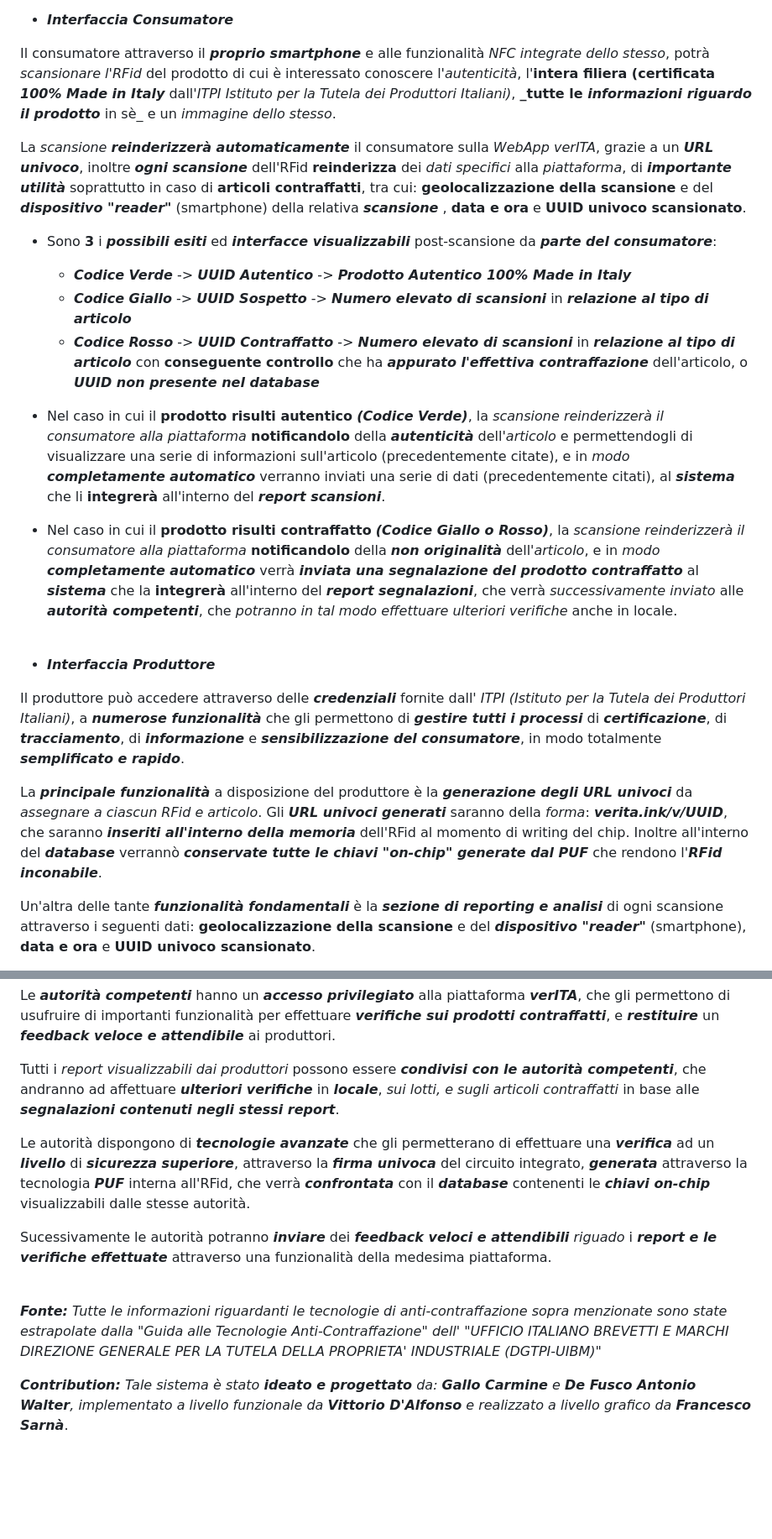
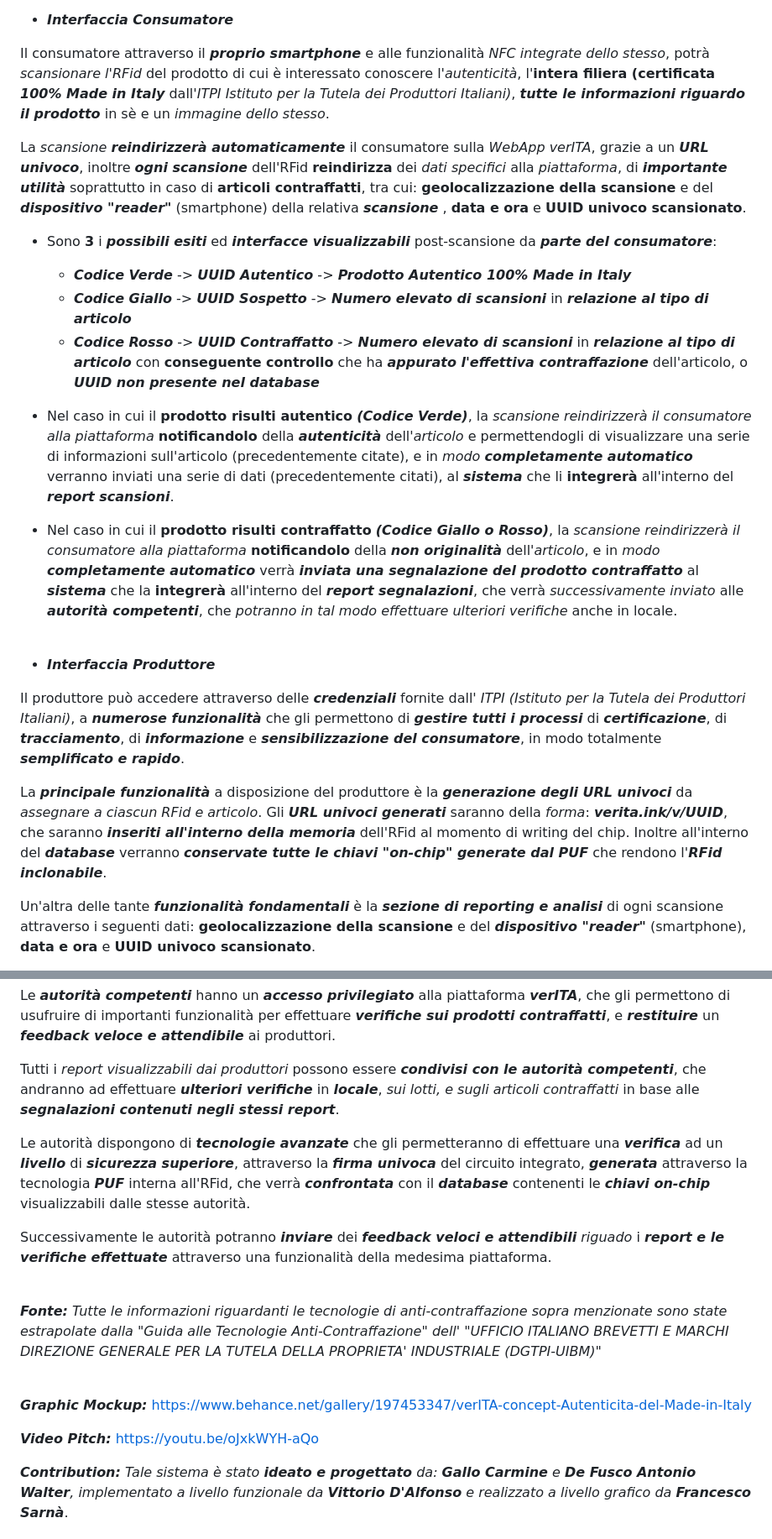
Before and after one commit to GrandeVx/verITA, a Markdown page: README.md, 2 parts joined by grey strips. Shown at 84% size. Rendered like a GitHub page; blank space fills up the shorter version.

Commit message:
Resources Integration

```diff
--- a/README.md
+++ b/README.md
@@ -72,10 +74,9 @@ La webapp _verITA_ si sviluppa su più interfacce con funzionalità adatte e **p
 
 - **_Interfaccia Consumatore_**
 
-Il consumatore attraverso il _**proprio smartphone**_ e alle funzionalità _NFC integrate dello stesso_, potrà _scansionare l'RFid_ del prodotto di cui è interessato
-conoscere l'_autenticità_, l'**intera filiera (certificata _100% Made in Italy_** dall'_ITPI Istituto per la Tutela dei Produttori Italiani)_, **_tutte le _informazioni riguardo il prodotto_** in sè_ e un _immagine dello stesso_.
+Il consumatore attraverso il _**proprio smartphone**_ e alle funzionalità _NFC integrate dello stesso_, potrà _scansionare l'RFid_ del prodotto di cui è interessato conoscere l'_autenticità_, l'**intera filiera (certificata _100% Made in Italy_** dall'_ITPI Istituto per la Tutela dei Produttori Italiani)_, **_tutte le informazioni riguardo il prodotto_** in sè e un _immagine dello stesso_.
 
-La _scansione_ **_reinderizzerà automaticamente_** il consumatore sulla _WebApp verITA_, grazie a un **_URL univoco_**, inoltre **_ogni scansione_** dell'RFid **reinderizza** dei _dati specifici_ alla _piattaforma_, di **_importante utilità_** soprattutto in caso di **articoli contraffatti**, tra cui: **geolocalizzazione della scansione** e del **_dispositivo "reader"_** (smartphone) della relativa **_scansione_** , **data e ora** e **UUID univoco scansionato**.
+La _scansione_ **_reindirizzerà automaticamente_** il consumatore sulla _WebApp verITA_, grazie a un **_URL univoco_**, inoltre **_ogni scansione_** dell'RFid **reindirizza** dei _dati specifici_ alla _piattaforma_, di **_importante utilità_** soprattutto in caso di **articoli contraffatti**, tra cui: **geolocalizzazione della scansione** e del **_dispositivo "reader"_** (smartphone) della relativa **_scansione_** , **data e ora** e **UUID univoco scansionato**.
 
 - Sono **3** i **_possibili esiti_** ed **_interfacce visualizzabili_** post-scansione da **_parte del consumatore_**:
 
@@ -85,10 +86,10 @@ La _scansione_ **_reinderizzerà automaticamente_** il consumatore sulla _WebApp
     che ha **_appurato l'effettiva contraffazione_** dell'articolo, o **_UUID non presente nel database_**
 
 
-- Nel caso in cui il **prodotto risulti autentico**  **_(Codice Verde)_**, la _scansione reinderizzerà il consumatore alla piattaforma_ **notificandolo** della **_autenticità_** dell'_articolo_ e permettendogli di visualizzare una serie di informazioni sull'articolo (precedentemente citate), e in _modo_ **_completamente automatico_** verranno inviati una serie di dati (precedentemente citati), al **_sistema_** che li **integrerà** all'interno del **_report scansioni_**.
+- Nel caso in cui il **prodotto risulti autentico**  **_(Codice Verde)_**, la _scansione reindirizzerà il consumatore alla piattaforma_ **notificandolo** della **_autenticità_** dell'_articolo_ e permettendogli di visualizzare una serie di informazioni sull'articolo (precedentemente citate), e in _modo_ **_completamente automatico_** verranno inviati una serie di dati (precedentemente citati), al **_sistema_** che li **integrerà** all'interno del **_report scansioni_**.
 
 
--   Nel caso in cui il **prodotto risulti contraffatto**  **_(Codice Giallo o Rosso)_**, la _scansione reinderizzerà il consumatore alla piattaforma_ **notificandolo** della **_non originalità_** dell'_articolo_, e in _modo_ **_completamente automatico_** verrà **_inviata una segnalazione del prodotto contraffatto_** al **_sistema_** che la **integrerà** all'interno del **_report segnalazioni_**, che verrà _successivamente inviato_ alle **_autorità competenti_**, che _potranno in tal modo effettuare ulteriori verifiche_ anche in locale.
+-   Nel caso in cui il **prodotto risulti contraffatto**  **_(Codice Giallo o Rosso)_**, la _scansione reindirizzerà il consumatore alla piattaforma_ **notificandolo** della **_non originalità_** dell'_articolo_, e in _modo_ **_completamente automatico_** verrà **_inviata una segnalazione del prodotto contraffatto_** al **_sistema_** che la **integrerà** all'interno del **_report segnalazioni_**, che verrà _successivamente inviato_ alle **_autorità competenti_**, che _potranno in tal modo effettuare ulteriori verifiche_ anche in locale.
 
 <br>
 
@@ -100,8 +101,7 @@ Il produttore può accedere attraverso delle **_credenziali_** fornite dall' _IT
 
 La **_principale funzionalità_** a disposizione del produttore è la **_generazione degli URL univoci_** da _assegnare a ciascun RFid e articolo_.
 Gli **_URL univoci generati_** saranno della _forma_: **_verita.ink/v/UUID_**, che saranno **_inseriti all'interno della memoria_** dell'RFid al momento
-di writing del chip. Inoltre all'interno del **_database_** verrannò **_conservate tutte le chiavi "on-chip" generate dal PUF_** che rendono
-l'**_RFid inconabile_**.
+di writing del chip. Inoltre all'interno del **_database_** verranno **_conservate tutte le chiavi "on-chip" generate dal PUF_** che rendono l'**_RFid inclonabile_**.
 
 
 Un'altra delle tante **_funzionalità fondamentali_** è la **_sezione di reporting e analisi_** di ogni scansione attraverso i seguenti dati: **geolocalizzazione della scansione** e del **_dispositivo "reader"_** (smartphone), **data e ora** e **UUID univoco scansionato**.
@@ -129,12 +129,12 @@ Ad esempio su **_articoli di lusso_**, un _numero elevato di scansioni_ può far
 Le **_autorità competenti_** hanno un **_accesso privilegiato_** alla piattaforma **_verITA_**, che gli permettono di usufruire di importanti funzionalità
 per effettuare **_verifiche sui prodotti contraffatti_**, e **_restituire_** un **_feedback veloce e attendibile_** ai produttori.
 
-Tutti i _report visualizzabili dai produttori_ possono essere **_condivisi con le autorità competenti_**, che andranno ad affettuare **_ulteriori verifiche_** in **_locale_**, _sui lotti, e sugli articoli contraffatti_ in base alle **_segnalazioni contenuti negli stessi report_**.
+Tutti i _report visualizzabili dai produttori_ possono essere **_condivisi con le autorità competenti_**, che andranno ad effettuare **_ulteriori verifiche_** in **_locale_**, _sui lotti, e sugli articoli contraffatti_ in base alle **_segnalazioni contenuti negli stessi report_**.
 
-Le autorità dispongono di **_tecnologie avanzate_** che gli permetterano di effettuare una **_verifica_** ad un **_livello_** di **_sicurezza superiore_**, attraverso la **_firma univoca_** del circuito integrato, **_generata_** attraverso la tecnologia **_PUF_** interna all'RFid, che verrà **_confrontata_** con
+Le autorità dispongono di **_tecnologie avanzate_** che gli permetteranno di effettuare una **_verifica_** ad un **_livello_** di **_sicurezza superiore_**, attraverso la **_firma univoca_** del circuito integrato, **_generata_** attraverso la tecnologia **_PUF_** interna all'RFid, che verrà **_confrontata_** con
 il **_database_** contenenti le **_chiavi on-chip_** visualizzabili dalle stesse autorità.
 
-Sucessivamente le autorità potranno **_inviare_** dei **_feedback veloci e attendibili_** _riguado_ i **_report e le verifiche effettuate_** attraverso una funzionalità della medesima piattaforma.
+Successivamente le autorità potranno **_inviare_** dei **_feedback veloci e attendibili_** _riguado_ i **_report e le verifiche effettuate_** attraverso una funzionalità della medesima piattaforma.
 
 
 <br>
@@ -142,6 +142,13 @@ Sucessivamente le autorità potranno **_inviare_** dei **_feedback veloci e atte
 
 **_Fonte:_** _Tutte le informazioni riguardanti le tecnologie di anti-contraffazione sopra menzionate sono state estrapolate dalla "Guida alle Tecnologie Anti-Contraffazione" dell' "UFFICIO ITALIANO BREVETTI E MARCHI DIREZIONE GENERALE PER LA TUTELA DELLA PROPRIETA' INDUSTRIALE (DGTPI-UIBM)"_
 
+<br>
+
+
+**_Graphic Mockup:_** https://www.behance.net/gallery/197453347/verITA-concept-Autenticita-del-Made-in-Italy
+
+**_Video Pitch:_** https://youtu.be/oJxkWYH-aQo
+
 
 **_Contribution:_**
 _Tale sistema è stato **_ideato e progettato_** da: **Gallo Carmine** e **De Fusco Antonio Walter**, implementato a livello funzionale da **Vittorio D'Alfonso** e realizzato a livello grafico da **Francesco Sarnà**_.
```
Also changed, not shown: other parts of README.md (+2 -0 lines).
